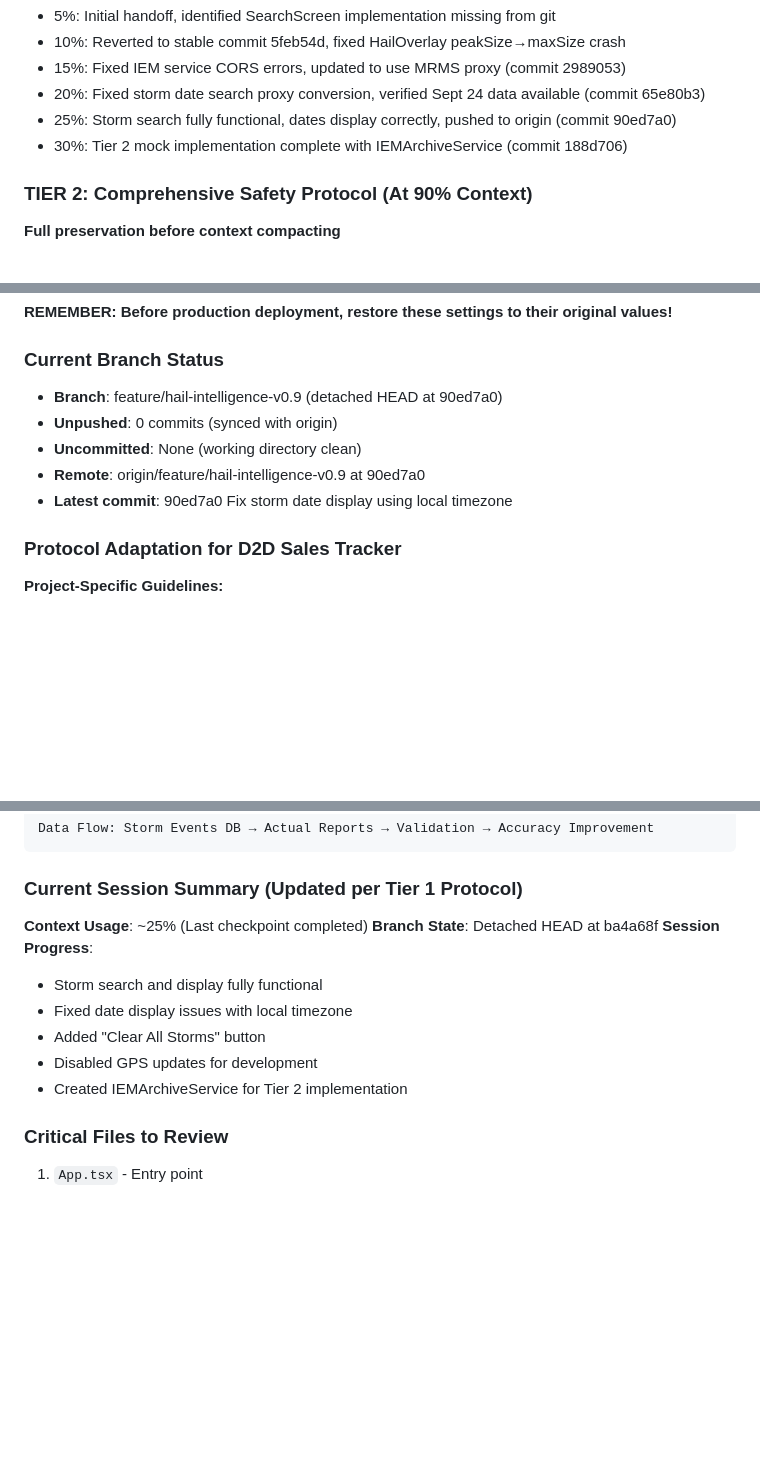
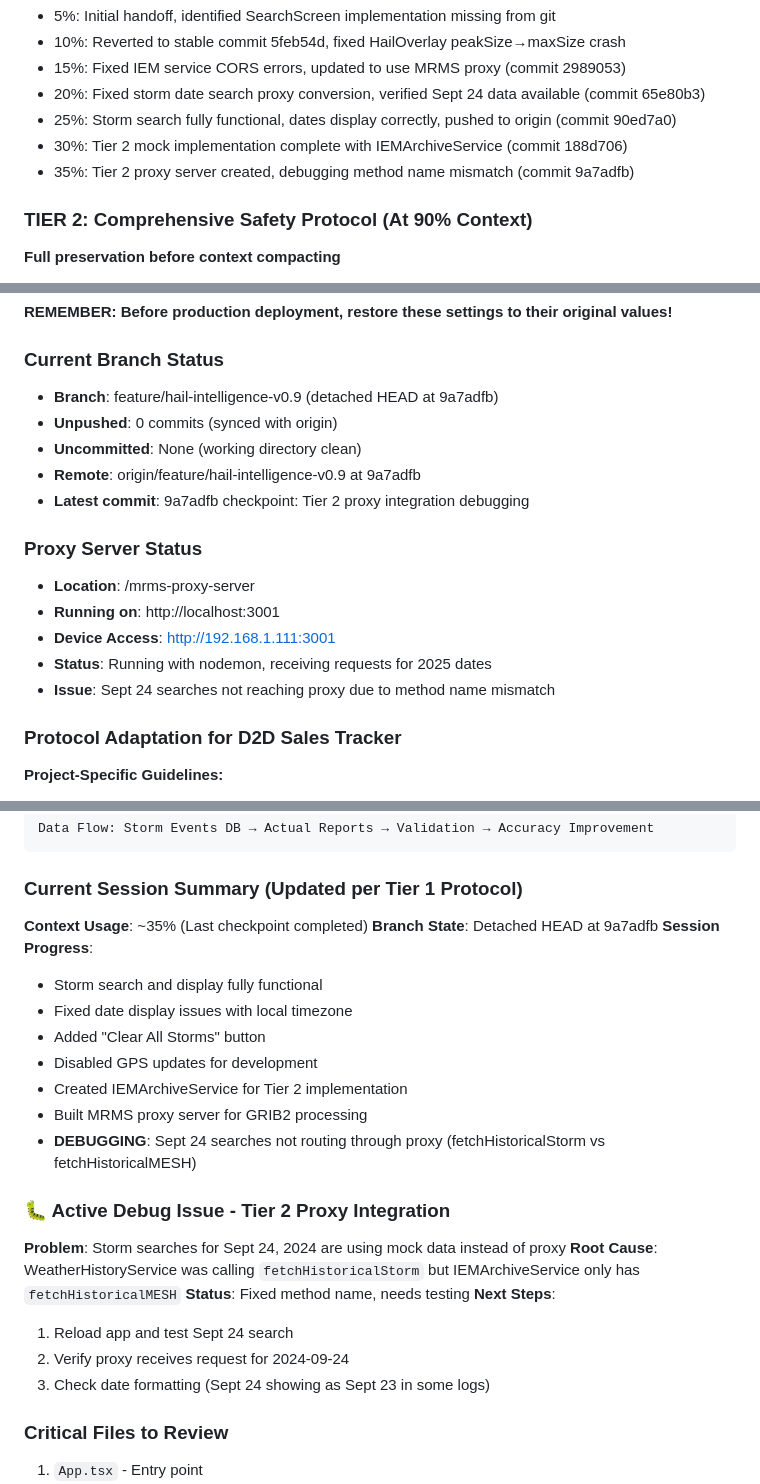
Before and after one commit to SigmaBiz/d2d-sales-tracker, a Markdown page: DEVELOPMENT_LOG.md, 3 parts joined by grey strips. Drawn GitHub-style; blank space fills up the shorter version.

Commit message:
docs: Update checkpoint 35% with debug issue details for handoff

````diff
--- a/DEVELOPMENT_LOG.md
+++ b/DEVELOPMENT_LOG.md
@@ -18,6 +18,7 @@
 - 20%: Fixed storm date search proxy conversion, verified Sept 24 data available (commit 65e80b3)
 - 25%: Storm search fully functional, dates display correctly, pushed to origin (commit 90ed7a0)
 - 30%: Tier 2 mock implementation complete with IEMArchiveService (commit 188d706)
+- 35%: Tier 2 proxy server created, debugging method name mismatch (commit 9a7adfb)
 
 ### TIER 2: Comprehensive Safety Protocol (At 90% Context)
 **Full preservation before context compacting**
@@ -60,11 +61,18 @@
 **REMEMBER: Before production deployment, restore these settings to their original values!**
 
 ### Current Branch Status
-- **Branch**: feature/hail-intelligence-v0.9 (detached HEAD at 90ed7a0)
+- **Branch**: feature/hail-intelligence-v0.9 (detached HEAD at 9a7adfb)
 - **Unpushed**: 0 commits (synced with origin)
 - **Uncommitted**: None (working directory clean)
-- **Remote**: origin/feature/hail-intelligence-v0.9 at 90ed7a0
-- **Latest commit**: 90ed7a0 Fix storm date display using local timezone
+- **Remote**: origin/feature/hail-intelligence-v0.9 at 9a7adfb
+- **Latest commit**: 9a7adfb checkpoint: Tier 2 proxy integration debugging
+
+### Proxy Server Status
+- **Location**: /mrms-proxy-server
+- **Running on**: http://localhost:3001
+- **Device Access**: http://192.168.1.111:3001
+- **Status**: Running with nodemon, receiving requests for 2025 dates
+- **Issue**: Sept 24 searches not reaching proxy due to method name mismatch
 
 ### Protocol Adaptation for D2D Sales Tracker
 **Project-Specific Guidelines:**
@@ -463,14 +471,25 @@ Data Flow: Storm Events DB → Actual Reports → Validation → Accuracy Improv
 ```
 
 ### Current Session Summary (Updated per Tier 1 Protocol)
-**Context Usage**: ~25% (Last checkpoint completed)
-**Branch State**: Detached HEAD at ba4a68f
+**Context Usage**: ~35% (Last checkpoint completed)
+**Branch State**: Detached HEAD at 9a7adfb
 **Session Progress**:
 - Storm search and display fully functional
 - Fixed date display issues with local timezone
 - Added "Clear All Storms" button
 - Disabled GPS updates for development
 - Created IEMArchiveService for Tier 2 implementation
+- Built MRMS proxy server for GRIB2 processing
+- **DEBUGGING**: Sept 24 searches not routing through proxy (fetchHistoricalStorm vs fetchHistoricalMESH)
+
+### 🐛 Active Debug Issue - Tier 2 Proxy Integration
+**Problem**: Storm searches for Sept 24, 2024 are using mock data instead of proxy
+**Root Cause**: WeatherHistoryService was calling `fetchHistoricalStorm` but IEMArchiveService only has `fetchHistoricalMESH`
+**Status**: Fixed method name, needs testing
+**Next Steps**:
+1. Reload app and test Sept 24 search
+2. Verify proxy receives request for 2024-09-24
+3. Check date formatting (Sept 24 showing as Sept 23 in some logs)
 
 ### Critical Files to Review
 1. `App.tsx` - Entry point
````
